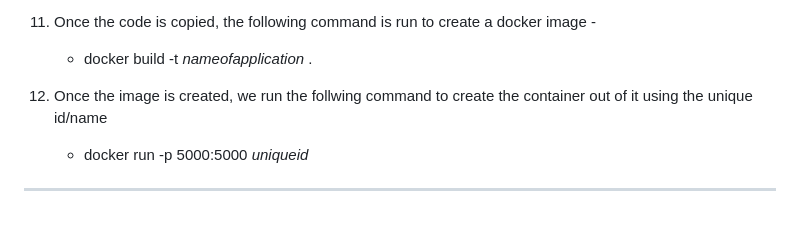
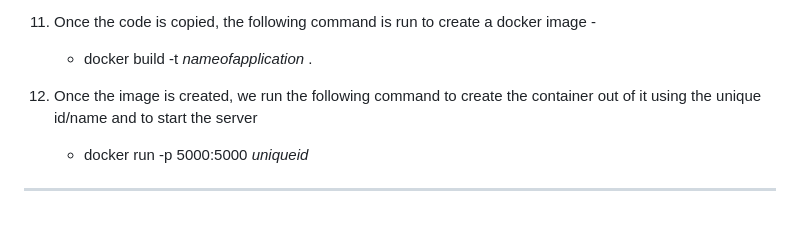
Before and after one commit to the-neelguy/Cloud-Native-Monitoring, a Markdown page: README.md, the part around one of its changes. Drawn GitHub-style.

```diff
--- a/README.md
+++ b/README.md
@@ -53,7 +53,7 @@
 11. Once the code is copied, the following command is run to create a docker image -
     *  docker build -t _nameofapplication_ .
 
-12. Once the image is created, we run the follwing command to create the container out of it using the unique id/name
+12. Once the image is created, we run the following command to create the container out of it using the unique id/name and to start the server
     *  docker run -p 5000:5000 _uniqueid_
 
 ----------------------------------------------------------------------------------------------------------------------------------------------
```
Also changed, not shown: other parts of README.md (+2 -2 lines).
